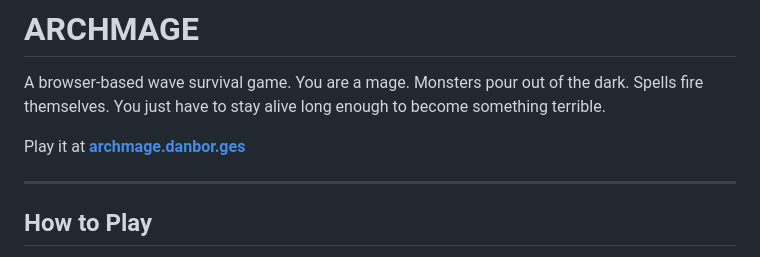
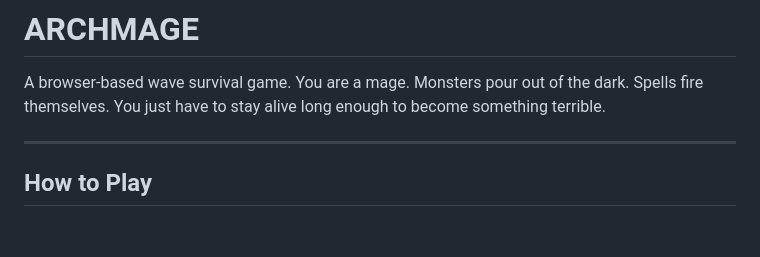
Before and after one commit to ahhh/archmage, a Markdown page: README.md, the part around the change. Rendered like a GitHub page; blank space fills up the shorter version.

```diff
--- a/README.md
+++ b/README.md
@@ -1,8 +1,6 @@
 # ARCHMAGE
 
 A browser-based wave survival game. You are a mage. Monsters pour out of the dark. Spells fire themselves. You just have to stay alive long enough to become something terrible.
-
-Play it at **[archmage.danbor.ges](https://archmage.danbor.ges)**
 
 ---
 
```
